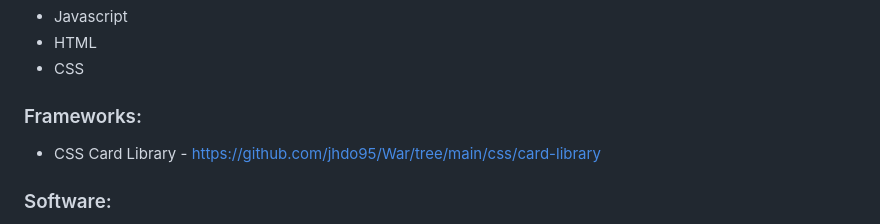
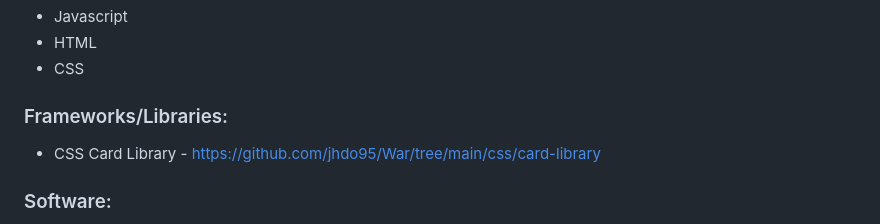
Before and after one commit to carldamey/solitaire, a Markdown page: README.md, the part around the change. Drawn GitHub-style.

```diff
--- a/README.md
+++ b/README.md
@@ -11,7 +11,7 @@ This game was independently developed over the course of a week as a bootcamp su
 - Javascript
 - HTML
 - CSS
-###  Frameworks:
+###  Frameworks/Libraries:
 - CSS Card Library - https://github.com/jhdo95/War/tree/main/css/card-library
 ### Software:
 - VSCodium - https://vscodium.com/
```
